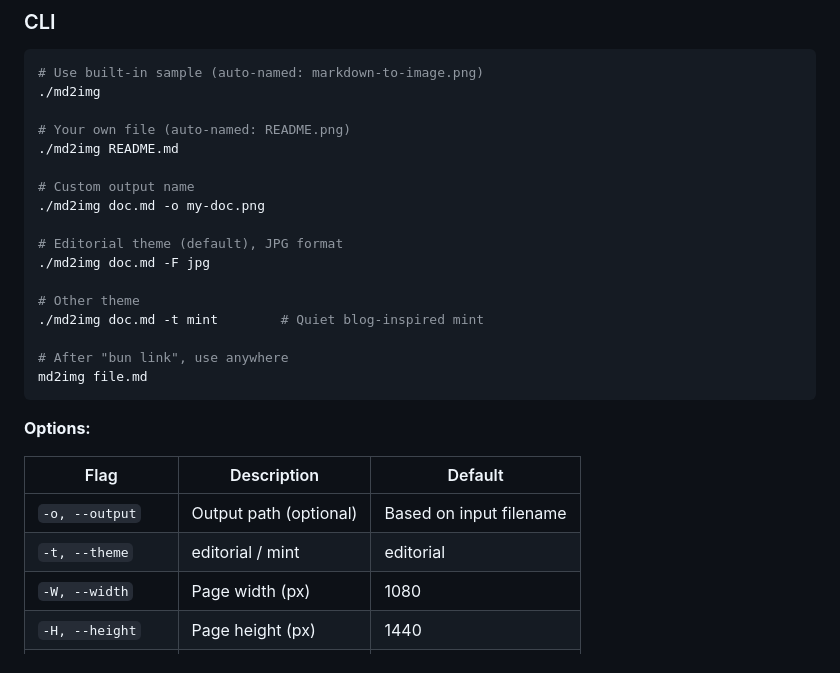
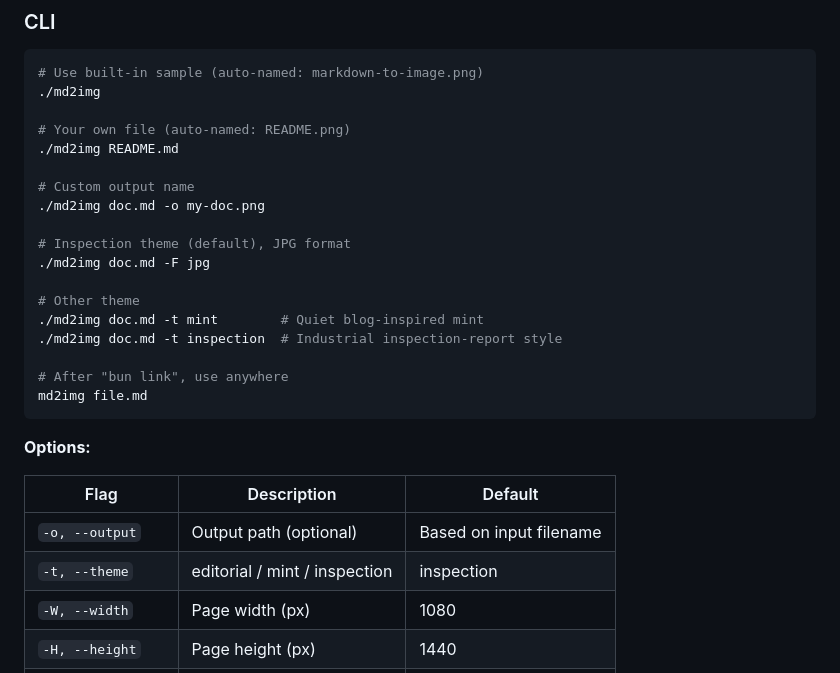
Before and after one commit to accessiblefish/markdown-to-image, a Markdown page: README.md, the part around one of its changes. Rendered like a GitHub page.

```diff
--- a/README.md
+++ b/README.md
@@ -53,11 +53,12 @@ That's it. Open `output.png` or visit `http://localhost:3000`.
 # Custom output name
 ./md2img doc.md -o my-doc.png
 
-# Editorial theme (default), JPG format
+# Inspection theme (default), JPG format
 ./md2img doc.md -F jpg
 
 # Other theme
 ./md2img doc.md -t mint        # Quiet blog-inspired mint
+./md2img doc.md -t inspection  # Industrial inspection-report style
 
 # After "bun link", use anywhere
 md2img file.md
@@ -68,7 +69,7 @@ md2img file.md
 | Flag | Description | Default |
 |------|-------------|---------|
 | `-o, --output` | Output path (optional) | Based on input filename |
-| `-t, --theme` | editorial / mint | editorial |
+| `-t, --theme` | editorial / mint / inspection | inspection |
 | `-W, --width` | Page width (px) | 1080 |
 | `-H, --height` | Page height (px) | 1440 |
 | `-f, --font-size` | Base font size | 30 |
```
Also changed, not shown: other parts of README.md (+8 -2 lines), docs/page-1.png, docs/page-2.png, docs/page-3.png, 14 other files.
